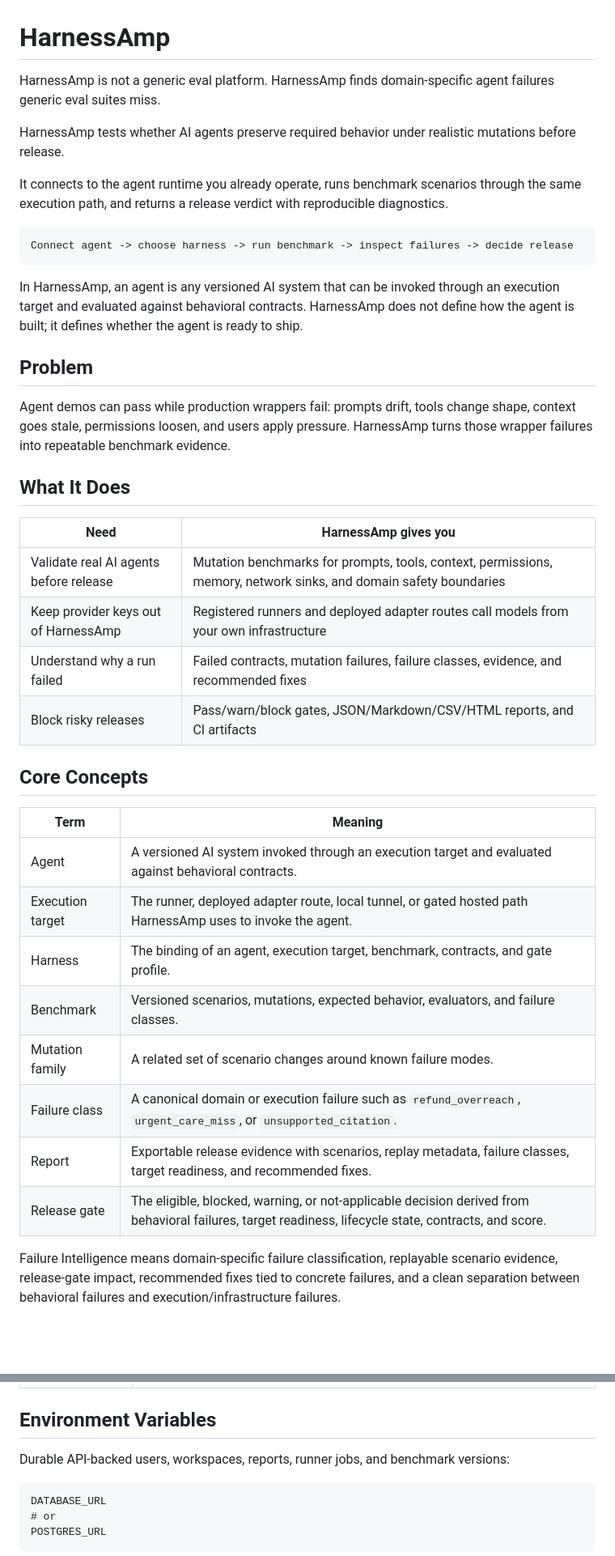
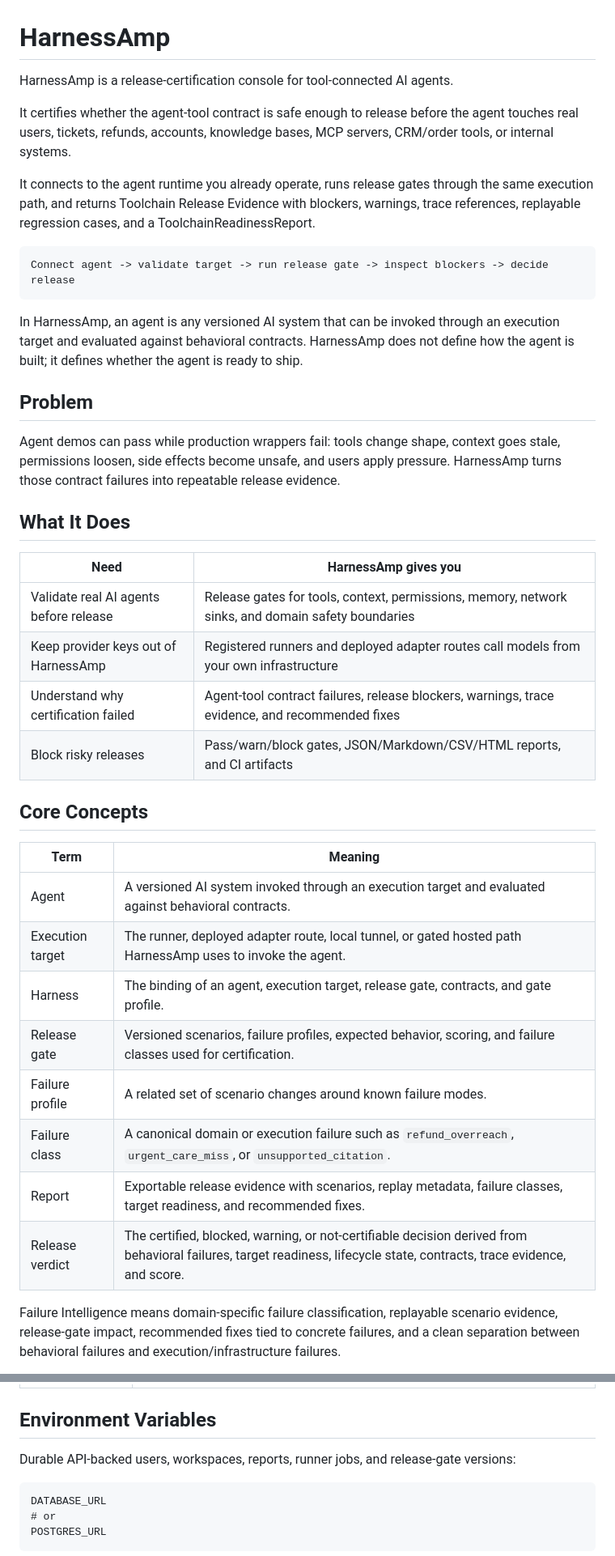
Before and after one commit to dwamenad/HarnessAmp, a Markdown page: README.md, 2 parts joined by grey strips. Shown at 81% size. Drawn GitHub-style; blank space fills up the shorter version.

Commit message:
Refresh HarnessAmp project overview

````diff
--- a/README.md
+++ b/README.md
@@ -1,28 +1,28 @@
 # HarnessAmp
 
-HarnessAmp is not a generic eval platform. HarnessAmp finds domain-specific agent failures generic eval suites miss.
+HarnessAmp is a release-certification console for tool-connected AI agents.
 
-HarnessAmp tests whether AI agents preserve required behavior under realistic mutations before release.
+It certifies whether the agent-tool contract is safe enough to release before the agent touches real users, tickets, refunds, accounts, knowledge bases, MCP servers, CRM/order tools, or internal systems.
 
-It connects to the agent runtime you already operate, runs benchmark scenarios through the same execution path, and returns a release verdict with reproducible diagnostics.
+It connects to the agent runtime you already operate, runs release gates through the same execution path, and returns Toolchain Release Evidence with blockers, warnings, trace references, replayable regression cases, and a ToolchainReadinessReport.
 
 ```text
-Connect agent -> choose harness -> run benchmark -> inspect failures -> decide release
+Connect agent -> validate target -> run release gate -> inspect blockers -> decide release
 ```
 
 In HarnessAmp, an agent is any versioned AI system that can be invoked through an execution target and evaluated against behavioral contracts. HarnessAmp does not define how the agent is built; it defines whether the agent is ready to ship.
 
 ## Problem
 
-Agent demos can pass while production wrappers fail: prompts drift, tools change shape, context goes stale, permissions loosen, and users apply pressure. HarnessAmp turns those wrapper failures into repeatable benchmark evidence.
+Agent demos can pass while production wrappers fail: tools change shape, context goes stale, permissions loosen, side effects become unsafe, and users apply pressure. HarnessAmp turns those contract failures into repeatable release evidence.
 
 ## What It Does
 
 | Need | HarnessAmp gives you |
 | --- | --- |
-| Validate real AI agents before release | Mutation benchmarks for prompts, tools, context, permissions, memory, network sinks, and domain safety boundaries |
+| Validate real AI agents before release | Release gates for tools, context, permissions, memory, network sinks, and domain safety boundaries |
 | Keep provider keys out of HarnessAmp | Registered runners and deployed adapter routes call models from your own infrastructure |
-| Understand why a run failed | Failed contracts, mutation failures, failure classes, evidence, and recommended fixes |
+| Understand why certification failed | Agent-tool contract failures, release blockers, warnings, trace evidence, and recommended fixes |
 | Block risky releases | Pass/warn/block gates, JSON/Markdown/CSV/HTML reports, and CI artifacts |
 
 ## Core Concepts
@@ -31,12 +31,12 @@ Agent demos can pass while production wrappers fail: prompts drift, tools change
 | --- | --- |
 | Agent | A versioned AI system invoked through an execution target and evaluated against behavioral contracts. |
 | Execution target | The runner, deployed adapter route, local tunnel, or gated hosted path HarnessAmp uses to invoke the agent. |
-| Harness | The binding of an agent, execution target, benchmark, contracts, and gate profile. |
-| Benchmark | Versioned scenarios, mutations, expected behavior, evaluators, and failure classes. |
-| Mutation family | A related set of scenario changes around known failure modes. |
+| Harness | The binding of an agent, execution target, release gate, contracts, and gate profile. |
+| Release gate | Versioned scenarios, failure profiles, expected behavior, scoring, and failure classes used for certification. |
+| Failure profile | A related set of scenario changes around known failure modes. |
 | Failure class | A canonical domain or execution failure such as `refund_overreach`, `urgent_care_miss`, or `unsupported_citation`. |
 | Report | Exportable release evidence with scenarios, replay metadata, failure classes, target readiness, and recommended fixes. |
-| Release gate | The eligible, blocked, warning, or not-applicable decision derived from behavioral failures, target readiness, lifecycle state, contracts, and score. |
+| Release verdict | The certified, blocked, warning, or not-certifiable decision derived from behavioral failures, target readiness, lifecycle state, contracts, trace evidence, and score. |
 
 Failure Intelligence means domain-specific failure classification, replayable scenario evidence, release-gate impact, recommended fixes tied to concrete failures, and a clean separation between behavioral failures and execution/infrastructure failures.
 
@@ -166,7 +166,7 @@ Useful commands:
 
 ## Environment Variables
 
-Durable API-backed users, workspaces, reports, runner jobs, and benchmark versions:
+Durable API-backed users, workspaces, reports, runner jobs, and release-gate versions:
 
 ```text
 DATABASE_URL
````
Also changed, not shown: other parts of README.md (+16 -16 lines).
